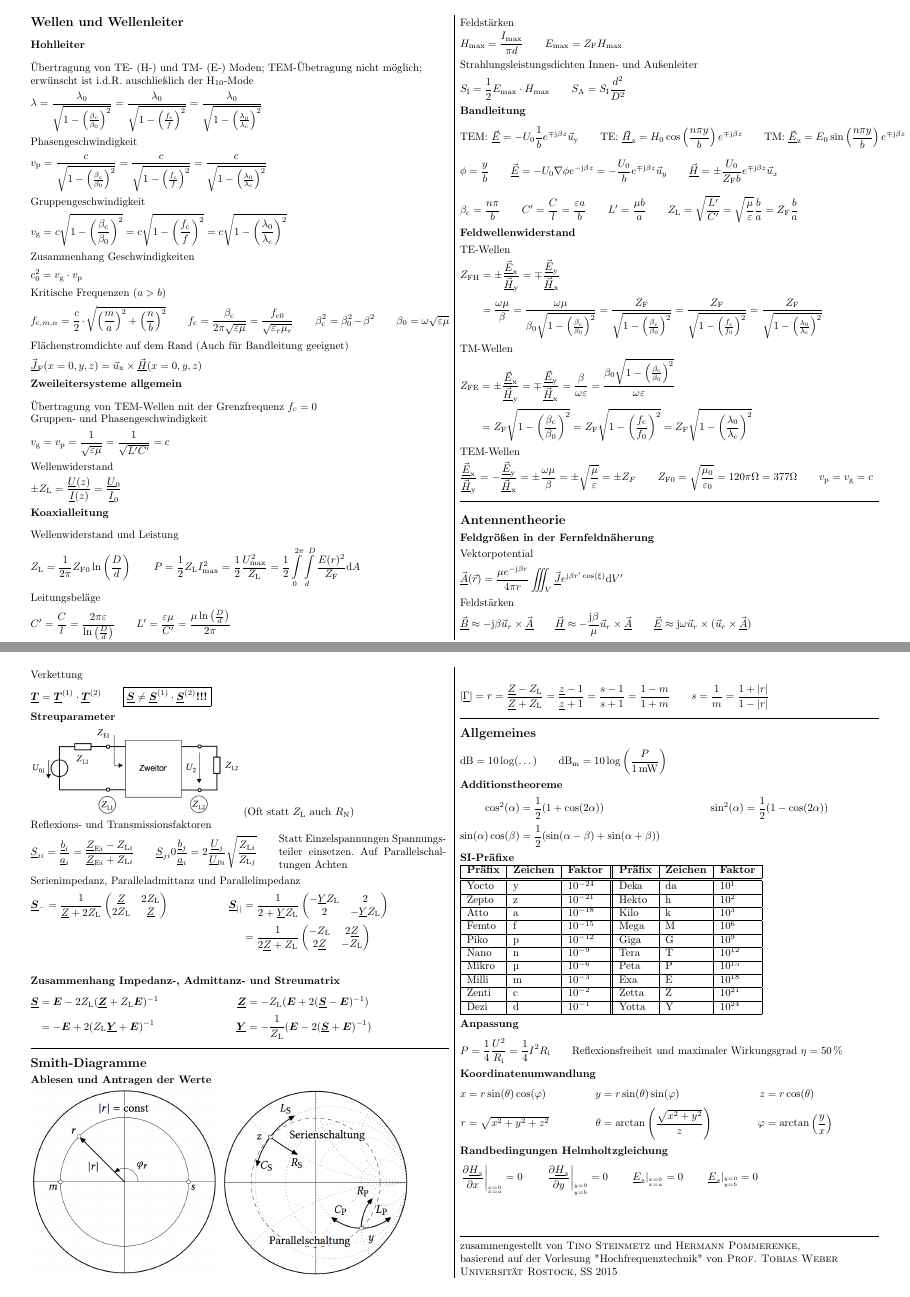
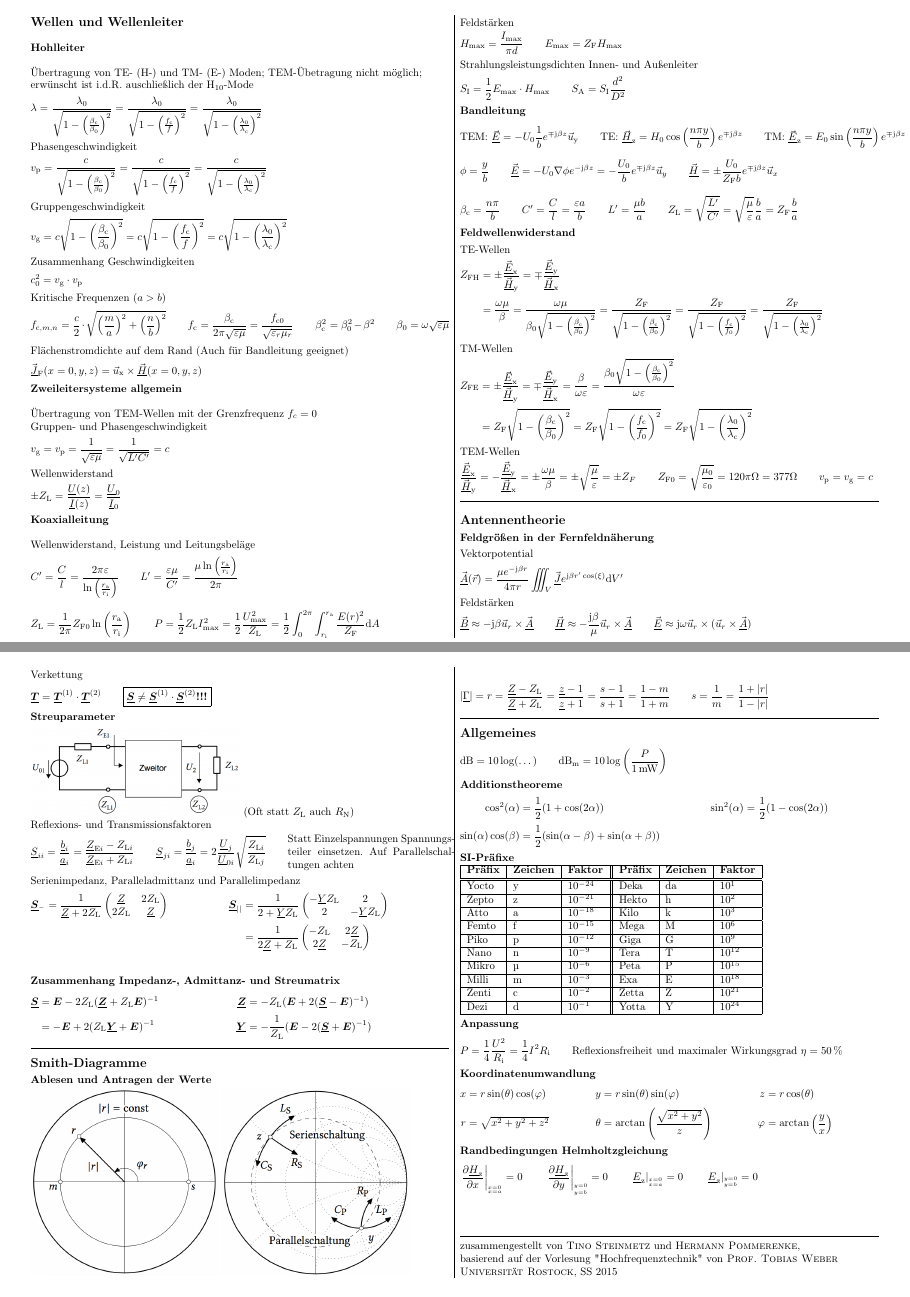
Before and after one commit to fkunihro/hft_formelsammlung, a LaTeX document (fs_hft.tex): pages 2 and 4 of 4, joined at a grey line. The pictures show the PDF file fs_hft.pdf that the author committed with the source.

```diff
--- a/fs_hft.tex
+++ b/fs_hft.tex
@@ -196,15 +196,16 @@
 	\begin{equation*}
 		\pm Z_\text{L}=\frac{\c{U}(z)}{\c{I}(z)}=\frac{\c{U}_0}{\c{I}_0}
 	\end{equation*}
+
 \subsection{Koaxialleitung}
-	Wellenwiderstand und Leistung
+	Wellenwiderstand, Leistung und Leitungsbeläge
 	\begin{equation*}
-		Z_\text{L}=\frac{1}{2\pi}Z_{\text{F}0}\ln\left(\frac{D}{d}\right) \qquad P=\frac{1}{2}Z_\text{L}I^2_{\text{max}}=\frac{1}{2}\frac{U^2_{\text{max}}}{Z_\text{L}}=\frac{1}{2}\int\limits^{2\pi}_0 \int\limits^D_d \frac{E(r)^2}{Z_\text{F}}\D A
+		C' = \frac{C}{l} = \frac{2\pi\varepsilon}{\ln\left(\frac{r_\text{a}}{r_\text{i}}\right)} \qquad L' = \frac{\varepsilon\mu}{C'} = \frac{\mu\ln\left(\frac{r_\text{a}}{r_\text{i}}\right)}{2\pi}
 	\end{equation*}
-	Leitungsbeläge
 	\begin{equation*}
-	C' = \frac{C}{l} = \frac{2\pi\varepsilon}{\ln\left(\frac{D}{d}\right)} \qquad L' = \frac{\varepsilon\mu}{C'} = \frac{\mu\ln\left(\frac{D}{d}\right)}{2\pi}
+		Z_\text{L}=\frac{1}{2\pi}Z_{\text{F}0}\ln\left(\frac{r_\text{a}}{r_\text{i}}\right) \qquad P=\frac{1}{2}Z_\text{L}I^2_{\text{max}}=\frac{1}{2}\frac{U^2_{\text{max}}}{Z_\text{L}}=\frac{1}{2}\int^{2\pi}_0 \int^{r_\text{a}}_{r_\text{i}} \frac{E(r)^2}{Z_\text{F}}\D A
 	\end{equation*}
+
 	Feldstärken
 	\begin{equation*}
 		H_\text{max}=\frac{I_\text{max}}{\pi d} \qquad E_\text{max}=Z_\text{F}H_\text{max}
@@ -382,7 +383,7 @@
 
 Reflexions- und Transmissionsfaktoren
 	\begin{equation*}
-		\c{S}_{ii}=\frac{\c{b}_i}{\c{a}_i}=\frac{\c{Z}_{\text{E}i}-Z_{\text{L}i}}{\c{Z}_{\text{E}i}+Z_{\text{L}i}} \qquad \c{S}_{ji}0\frac{\c{b}_j}{\c{a}_i}=2\frac{\c{U}_j}{\c{U}_{0i}}\sqrt{\frac{Z_{\text{L}i}}{Z_{\text{L}j}}} \qquad \parbox{0.4\linewidth}{Statt Einzelspannungen Spannungsteiler einsetzen. Auf Parallelschaltungen Achten}
+		\c{S}_{ii}=\frac{\c{b}_i}{\c{a}_i}=\frac{\c{Z}_{\text{E}i}-Z_{\text{L}i}}{\c{Z}_{\text{E}i}+Z_{\text{L}i}} \qquad \c{S}_{ji}=\frac{\c{b}_j}{\c{a}_i}=2\frac{\c{U}_j}{\c{U}_{0i}}\sqrt{\frac{Z_{\text{L}i}}{Z_{\text{L}j}}} \qquad \parbox{0.4\linewidth}{Statt Einzelspannungen Spannungsteiler einsetzen. Auf Parallelschaltungen achten}
 	\end{equation*}
 Serienimpedanz, Paralleladmittanz und Parallelimpedanz
 	\begin{align*}
```
Also changed, not shown: fs_hft.pdf, fs_hft.tex (2 more changed lines).
